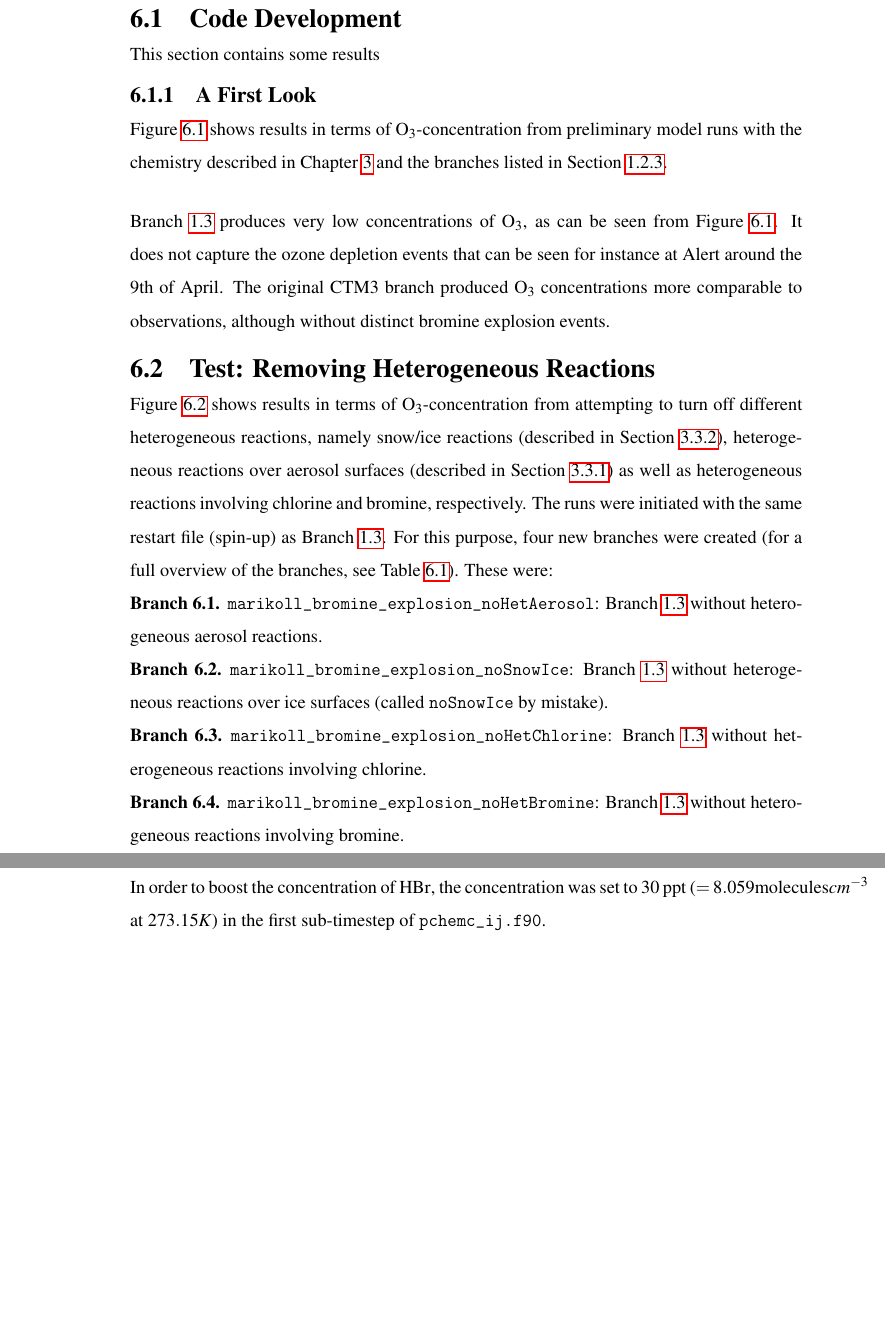
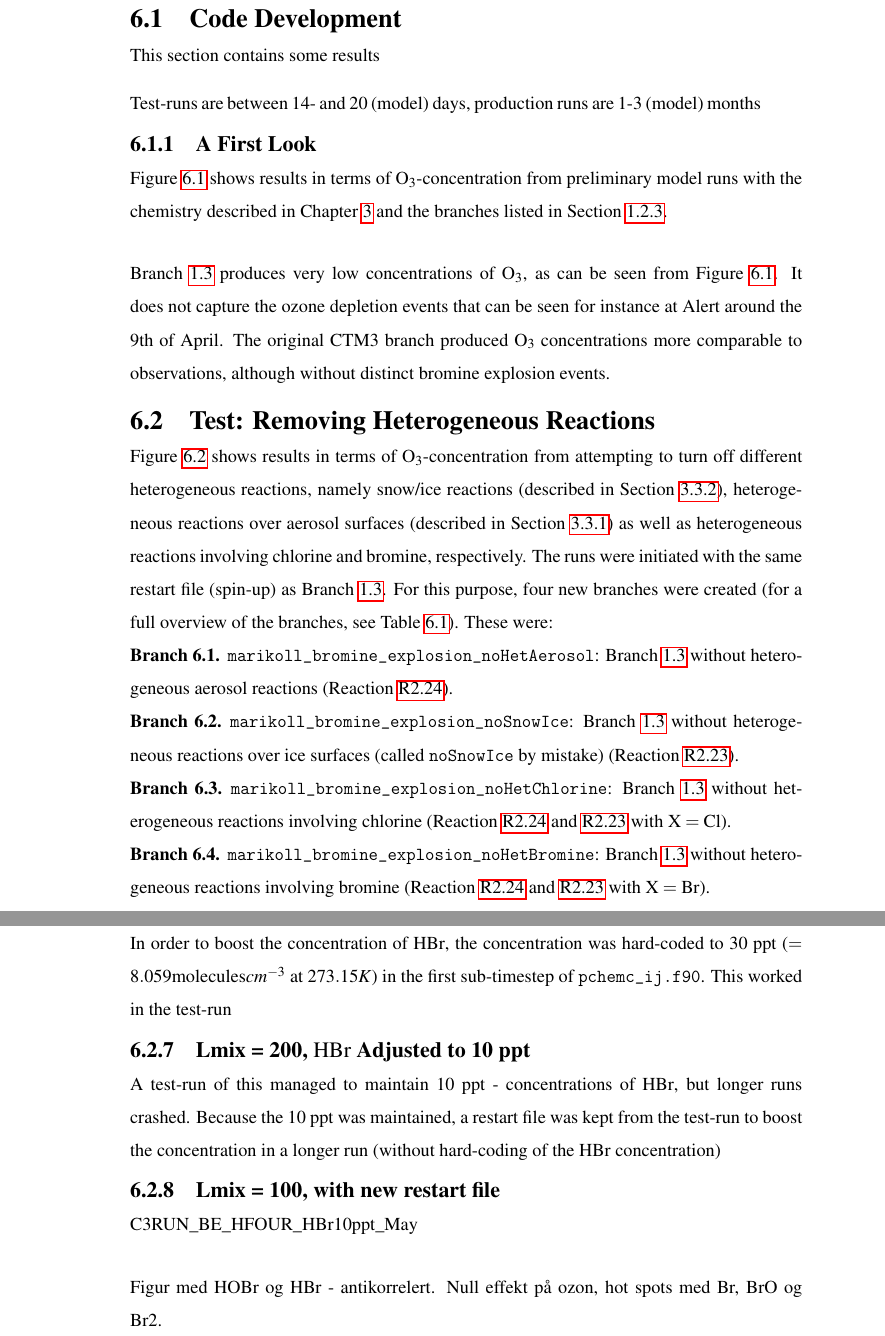
Before and after one commit to marikoll/Marit_MSc, a LaTeX thesis (main.tex, which reads Chapter6_Results/Results.tex): two parts of pages 68 and 72 of 111, joined at a grey line, cut so that both start at the same text, the shorter picture padded with empty space. Compiled offline with pdfLaTeX.

Commit message:
21/04/20

```diff
--- a/Chapter6_Results/Results.tex
+++ b/Chapter6_Results/Results.tex
@@ -8,6 +8,7 @@ Tentative layout:
 
 This section contains some results
 
+Test-runs are between 14- and 20 (model) days, production runs are 1-3 (model) months
 
 \subsection{A First Look}
 
@@ -25,19 +26,19 @@ Branch \ref{def:BE_PD} produces very low concentrations of $\chem{O_3}$, as can
 Figure \ref{fig:test_RemoveHetReacts} shows results in terms of $\chem{O_3}$-concentration from attempting to turn off different heterogeneous reactions, namely snow/ice reactions (described in Section \ref{sec:snow_ice_react}), heterogeneous reactions over aerosol surfaces (described in Section \ref{sec:aerosol_react}) as well as heterogeneous reactions involving chlorine and bromine, respectively. The runs were initiated with the same restart file (spin-up) as Branch \ref{def:BE_PD}. For this purpose, four new branches were created (for a full overview of the branches, see Table \ref{tab:branches}). These were:
 
 \begin{mydef}\label{def:BE_PD_noAerosol}
-    \texttt{marikoll\_bromine\_explosion\_noHetAerosol}: Branch \ref{def:BE_PD} without heterogeneous aerosol reactions.
+    \texttt{marikoll\_bromine\_explosion\_noHetAerosol}: Branch \ref{def:BE_PD} without heterogeneous aerosol reactions (Reaction \ref{R:8}).
 \end{mydef}
 
 \begin{mydef}\label{def:BE_PD_noIce}
-    \texttt{marikoll\_bromine\_explosion\_noSnowIce}: Branch \ref{def:BE_PD} without heterogeneous reactions over ice surfaces (called \texttt{noSnowIce} by mistake).
+    \texttt{marikoll\_bromine\_explosion\_noSnowIce}: Branch \ref{def:BE_PD} without heterogeneous reactions over ice surfaces (called \texttt{noSnowIce} by mistake) (Reaction \ref{R:7}).
 \end{mydef}
 
 \begin{mydef}\label{def:BE_PD_noCl}
-    \texttt{marikoll\_bromine\_explosion\_noHetChlorine}: Branch \ref{def:BE_PD} without heterogeneous reactions involving chlorine.
+    \texttt{marikoll\_bromine\_explosion\_noHetChlorine}: Branch \ref{def:BE_PD} without heterogeneous reactions involving chlorine (Reaction \ref{R:8} and \ref{R:7} with $\chem{X} = \chem{Cl}$).
 \end{mydef}
 
 \begin{mydef}\label{def:BE_PD_noBr}
-    \texttt{marikoll\_bromine\_explosion\_noHetBromine}: Branch \ref{def:BE_PD} without heterogeneous reactions involving bromine.
+    \texttt{marikoll\_bromine\_explosion\_noHetBromine}: Branch \ref{def:BE_PD} without heterogeneous reactions involving bromine (Reaction \ref{R:8} and \ref{R:7} with $\chem{X} = \chem{Br}$).
 \end{mydef}
 
 
@@ -92,5 +93,16 @@ The weighing of Reaction \ref{R:7} was removed (in \texttt{pchemc\_ij.f90}). It
 
 \subsection{Lmix = 100, \chem{HBr} Adjusted to 30 ppt}
 
-In order to boost the concentration of \chem{HBr}, the concentration was set to 30 ppt ($= 8.059 \text{molecules}cm^{-3}$ at $273.15 K$) in the first sub-timestep of \texttt{pchemc\_ij.f90}.
+In order to boost the concentration of \chem{HBr}, the concentration was hard-coded to 30 ppt ($= 8.059 \text{molecules}cm^{-3}$ at $273.15 K$) in the first sub-timestep of \texttt{pchemc\_ij.f90}. This worked in the test-run
 
+
+\subsection{Lmix = 200, \chem{HBr} Adjusted to 10 ppt}
+
+A test-run of this managed to maintain 10 ppt - concentrations of \chem{HBr}, but longer runs crashed. Because the 10 ppt was maintained, a restart file was kept from the test-run to boost the concentration in a longer run (without hard-coding of the \chem{HBr} concentration)
+
+
+\subsection{Lmix = 100, with new restart file}
+
+C3RUN\_BE\_HFOUR\_HBr10ppt\_May
+
+Figur med HOBr og HBr - antikorrelert. Null effekt på ozon, hot spots med Br, BrO og Br2.
```
Also changed, not shown: ref.bib (+23 -0 lines), Chapter6_Results/Results.tex (16 more changed lines).
